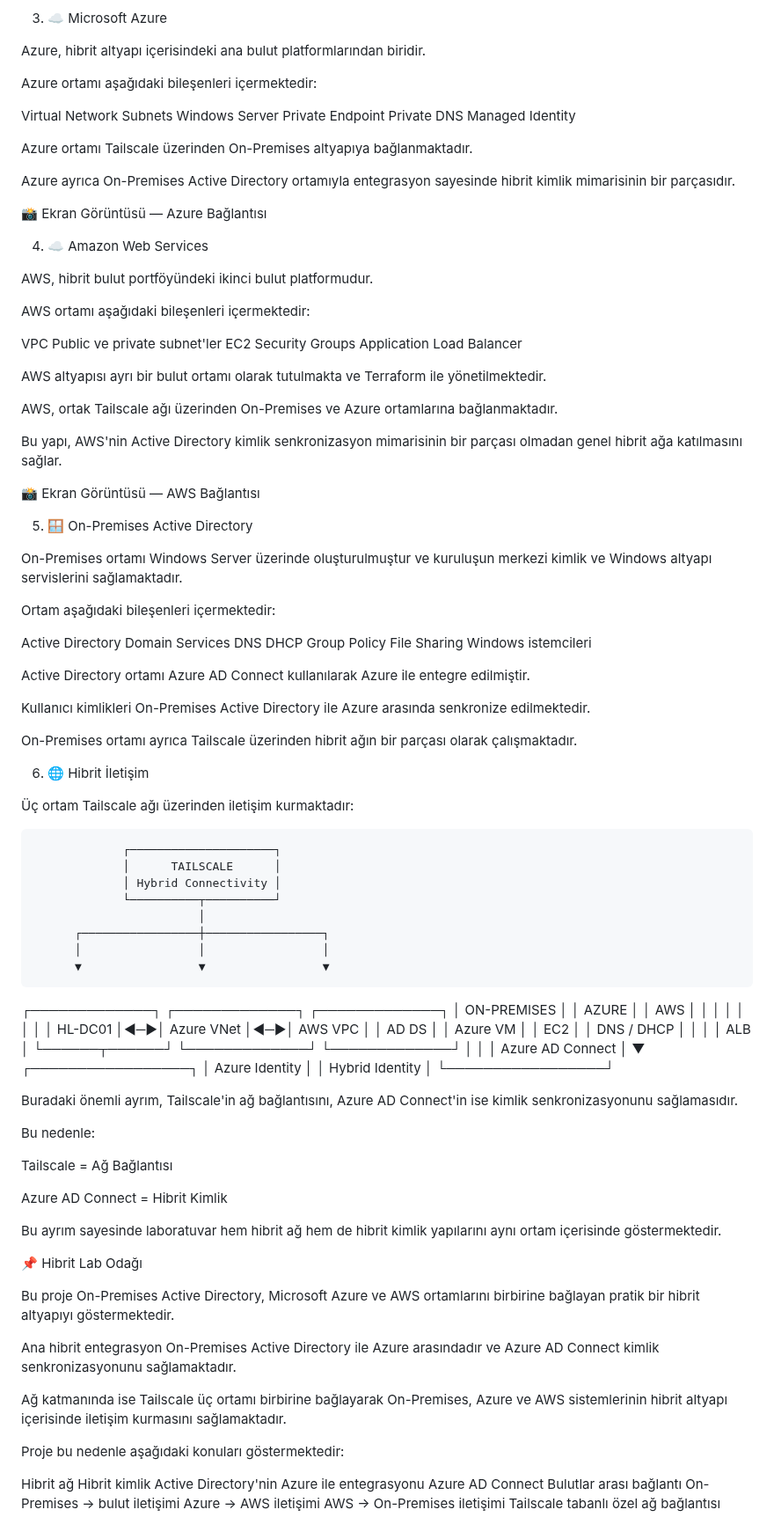
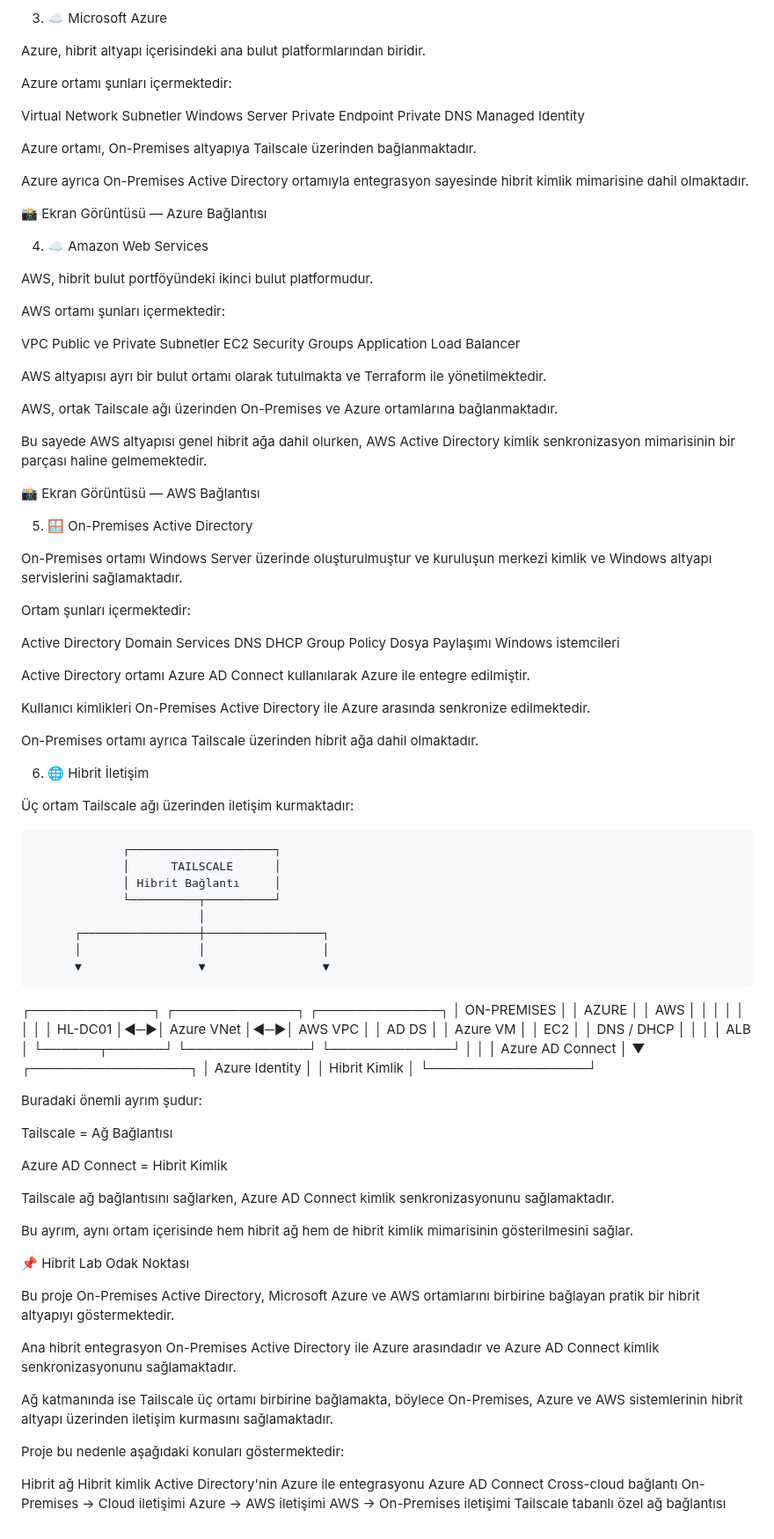
Before and after one commit to darwin642/CLOUD-DEVOPS-HOMELAB, a Markdown page: hybrid/readme.tr.md, the part around one of its changes. Shown at 88% size. Drawn GitHub-style.

```diff
--- a/hybrid/readme.tr.md
+++ b/hybrid/readme.tr.md
@@ -125,18 +127,18 @@ Tailscale ağ bağlantısı
 
 Azure, hibrit altyapı içerisindeki ana bulut platformlarından biridir.
 
-Azure ortamı aşağıdaki bileşenleri içermektedir:
+Azure ortamı şunları içermektedir:
 
 Virtual Network
-Subnets
+Subnetler
 Windows Server
 Private Endpoint
 Private DNS
 Managed Identity
 
-Azure ortamı Tailscale üzerinden On-Premises altyapıya bağlanmaktadır.
+Azure ortamı, On-Premises altyapıya Tailscale üzerinden bağlanmaktadır.
 
-Azure ayrıca On-Premises Active Directory ortamıyla entegrasyon sayesinde hibrit kimlik mimarisinin bir parçasıdır.
+Azure ayrıca On-Premises Active Directory ortamıyla entegrasyon sayesinde hibrit kimlik mimarisine dahil olmaktadır.
 
 📸 Ekran Görüntüsü — Azure Bağlantısı
 
@@ -144,10 +146,10 @@ Azure ayrıca On-Premises Active Directory ortamıyla entegrasyon sayesinde hibr
 
 AWS, hibrit bulut portföyündeki ikinci bulut platformudur.
 
-AWS ortamı aşağıdaki bileşenleri içermektedir:
+AWS ortamı şunları içermektedir:
 
 VPC
-Public ve private subnet'ler
+Public ve Private Subnetler
 EC2
 Security Groups
 Application Load Balancer
@@ -156,7 +158,7 @@ AWS altyapısı ayrı bir bulut ortamı olarak tutulmakta ve Terraform ile yöne
 
 AWS, ortak Tailscale ağı üzerinden On-Premises ve Azure ortamlarına bağlanmaktadır.
 
-Bu yapı, AWS'nin Active Directory kimlik senkronizasyon mimarisinin bir parçası olmadan genel hibrit ağa katılmasını sağlar.
+Bu sayede AWS altyapısı genel hibrit ağa dahil olurken, AWS Active Directory kimlik senkronizasyon mimarisinin bir parçası haline gelmemektedir.
 
 📸 Ekran Görüntüsü — AWS Bağlantısı
 
@@ -164,20 +166,20 @@ Bu yapı, AWS'nin Active Directory kimlik senkronizasyon mimarisinin bir parças
 
 On-Premises ortamı Windows Server üzerinde oluşturulmuştur ve kuruluşun merkezi kimlik ve Windows altyapı servislerini sağlamaktadır.
 
-Ortam aşağıdaki bileşenleri içermektedir:
+Ortam şunları içermektedir:
 
 Active Directory Domain Services
 DNS
 DHCP
 Group Policy
-File Sharing
+Dosya Paylaşımı
 Windows istemcileri
 
 Active Directory ortamı Azure AD Connect kullanılarak Azure ile entegre edilmiştir.
 
 Kullanıcı kimlikleri On-Premises Active Directory ile Azure arasında senkronize edilmektedir.
 
-On-Premises ortamı ayrıca Tailscale üzerinden hibrit ağın bir parçası olarak çalışmaktadır.
+On-Premises ortamı ayrıca Tailscale üzerinden hibrit ağa dahil olmaktadır.
 
 6. 🌐 Hibrit İletişim
 
@@ -185,7 +187,7 @@ On-Premises ortamı ayrıca Tailscale üzerinden hibrit ağın bir parçası ola
 
                  ┌─────────────────────┐
                  │      TAILSCALE      │
-                 │ Hybrid Connectivity │
+                 │ Hibrit Bağlantı     │
                  └──────────┬──────────┘
                             │
           ┌─────────────────┼─────────────────┐
@@ -205,26 +207,26 @@ On-Premises ortamı ayrıca Tailscale üzerinden hibrit ağın bir parçası ola
           ▼
    ┌─────────────────┐
    │ Azure Identity  │
-   │ Hybrid Identity │
+   │ Hibrit Kimlik   │
    └─────────────────┘
 
-Buradaki önemli ayrım, Tailscale'in ağ bağlantısını, Azure AD Connect'in ise kimlik senkronizasyonunu sağlamasıdır.
-
-Bu nedenle:
+Buradaki önemli ayrım şudur:
 
 Tailscale = Ağ Bağlantısı
 
 Azure AD Connect = Hibrit Kimlik
 
-Bu ayrım sayesinde laboratuvar hem hibrit ağ hem de hibrit kimlik yapılarını aynı ortam içerisinde göstermektedir.
+Tailscale ağ bağlantısını sağlarken, Azure AD Connect kimlik senkronizasyonunu sağlamaktadır.
 
-📌 Hibrit Lab Odağı
+Bu ayrım, aynı ortam içerisinde hem hibrit ağ hem de hibrit kimlik mimarisinin gösterilmesini sağlar.
+
+📌 Hibrit Lab Odak Noktası
 
 Bu proje On-Premises Active Directory, Microsoft Azure ve AWS ortamlarını birbirine bağlayan pratik bir hibrit altyapıyı göstermektedir.
 
 Ana hibrit entegrasyon On-Premises Active Directory ile Azure arasındadır ve Azure AD Connect kimlik senkronizasyonunu sağlamaktadır.
 
-Ağ katmanında ise Tailscale üç ortamı birbirine bağlayarak On-Premises, Azure ve AWS sistemlerinin hibrit altyapı içerisinde iletişim kurmasını sağlamaktadır.
+Ağ katmanında ise Tailscale üç ortamı birbirine bağlamakta, böylece On-Premises, Azure ve AWS sistemlerinin hibrit altyapı üzerinden iletişim kurmasını sağlamaktadır.
 
 Proje bu nedenle aşağıdaki konuları göstermektedir:
 
@@ -232,8 +234,8 @@ Hibrit ağ
 Hibrit kimlik
 Active Directory'nin Azure ile entegrasyonu
 Azure AD Connect
-Bulutlar arası bağlantı
-On-Premises → bulut iletişimi
+Cross-cloud bağlantı
+On-Premises → Cloud iletişimi
 Azure → AWS iletişimi
 AWS → On-Premises iletişimi
 Tailscale tabanlı özel ağ bağlantısı
```
Also changed, not shown: other parts of hybrid/readme.tr.md (+18 -16 lines).
